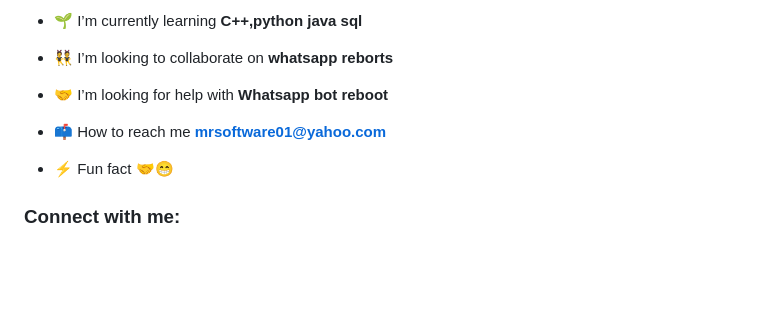
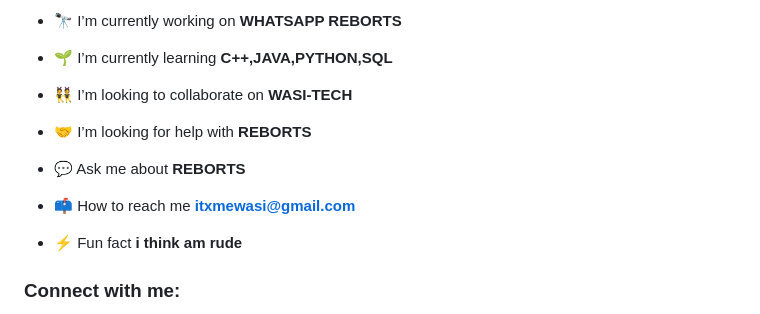
Before and after one commit to Itxxwasi/Itxxwasi, a Markdown page: README.md, the part around the change printed below. GitHub-like rendering; blank space fills up the shorter version.

```diff
--- a/README.md
+++ b/README.md
@@ -14,13 +9,17 @@
 
-- 🌱 I’m currently learning **C++,python java sql**
+- 🔭 I’m currently working on **WHATSAPP REBORTS**
 
-- 👯 I’m looking to collaborate on **whatsapp reborts**
+- 🌱 I’m currently learning **C++,JAVA,PYTHON,SQL**
 
-- 🤝 I’m looking for help with **Whatsapp bot reboot**
+- 👯 I’m looking to collaborate on **WASI-TECH**
 
-- 📫 How to reach me **mrsoftware01@yahoo.com**
+- 🤝 I’m looking for help with **REBORTS**
 
-- ⚡ Fun fact **🤝😁**
+- 💬 Ask me about **REBORTS**
+
+- 📫 How to reach me **itxmewasi@gmail.com**
+
+- ⚡ Fun fact **i think am rude**
 
 <h3 align="left">Connect with me:</h3>
 <p align="left">
```
Also changed, not shown: other parts of README.md (+12 -15 lines).
